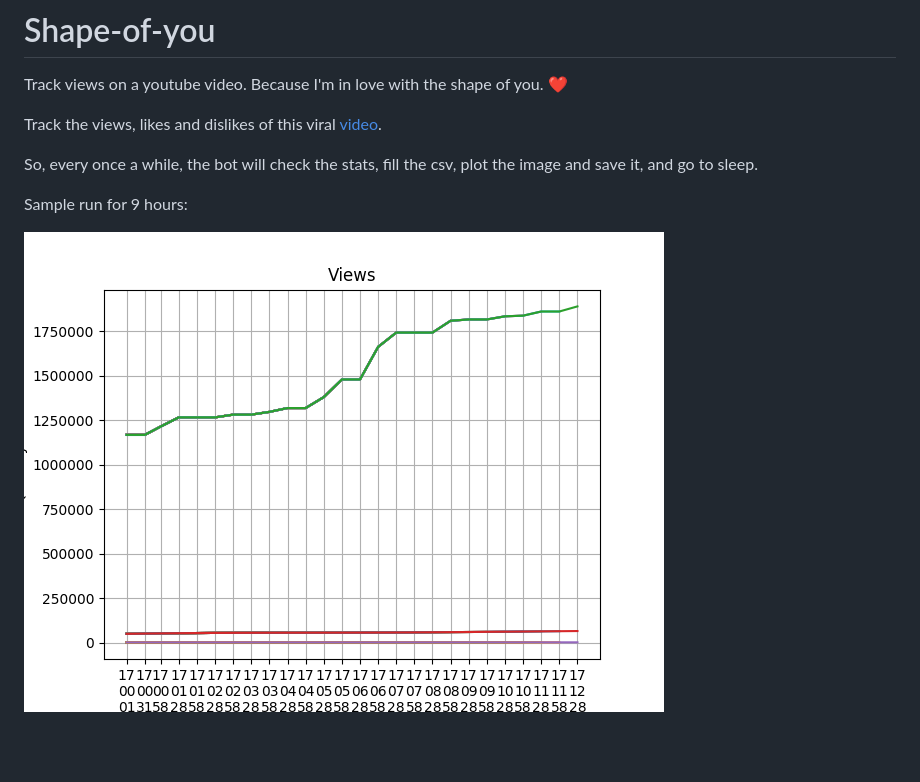
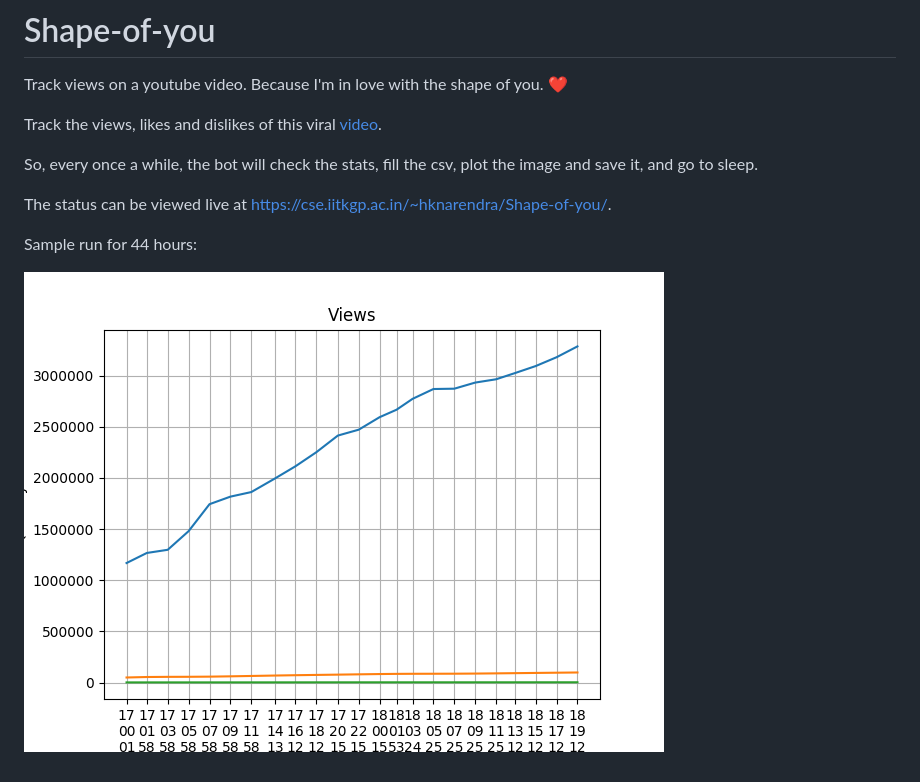
Before and after one commit to WoodcutterMedia/youtube-videoview-tracker, a Markdown page: README.md, the part around the change. Rendered like a GitHub page; pictures changed too: view_graph.png; blank space fills up the shorter version.

Commit message:
Live update, 44 hours and running

```diff
--- a/README.md
+++ b/README.md
@@ -6,6 +6,8 @@ Track the views, likes and dislikes of this viral [video](https://www.youtube.co
 
 So, every once a while, the bot will check the stats, fill the csv, plot the image and save it, and go to sleep.
 
-Sample run for 9 hours:
+The status can be viewed live at https://cse.iitkgp.ac.in/~hknarendra/Shape-of-you/.
+
+Sample run for 44 hours:
 
 ![view_graph.png](view_graph.png)
```
Also changed, not shown: views_logs/view_graph_sample.png (added), 6 other files.
